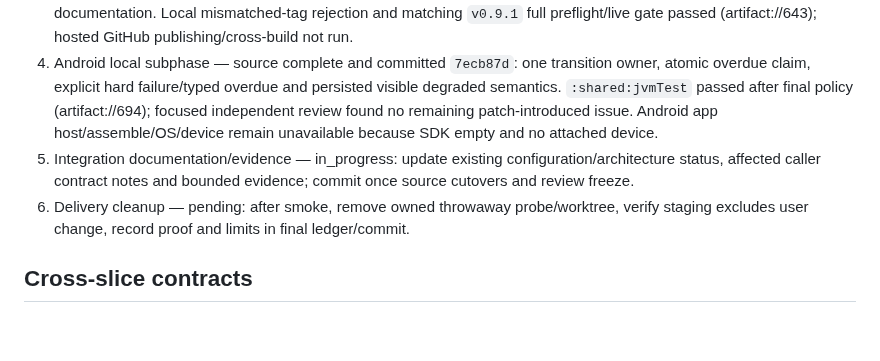
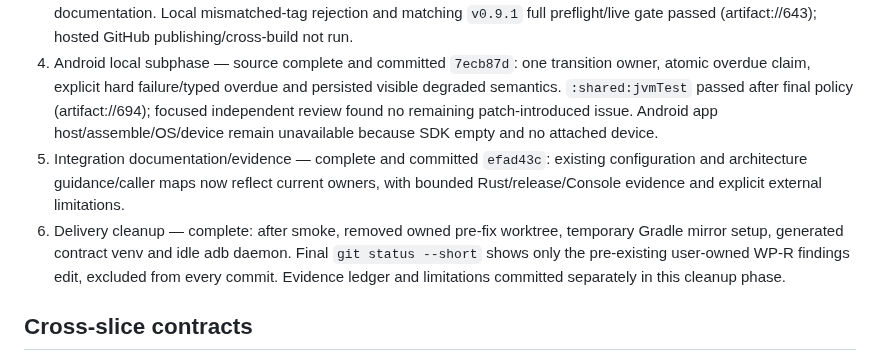
Before and after one commit to slhaf/AgenticGPT, a Markdown page: .planning/2026-09-23-structural-refactoring/task_plan.md, the part around the change. GitHub-like rendering; blank space fills up the shorter version.

```diff
--- a/.planning/2026-09-23-structural-refactoring/task_plan.md
+++ b/.planning/2026-09-23-structural-refactoring/task_plan.md
@@ -14,8 +14,8 @@ Implement the source-grounded structural seams identified in the 2026-09-23 whol
 2. Rust ownership subphase — complete and committed `4381e82`: Agent Process/config/Skill/path, Hub neutral projection/Apps membership and Protocol WP4-B. `cargo check --workspace`, targeted reload regression, `cargo test --workspace` (668 passed, 1 ignored), and bounded live parity passed.
 3. Release gate subphase — complete and committed `3603ffc`: same-SHA tag preflight and version authority documentation. Local mismatched-tag rejection and matching `v0.9.1` full preflight/live gate passed (artifact://643); hosted GitHub publishing/cross-build not run.
 4. Android local subphase — source complete and committed `7ecb87d`: one transition owner, atomic overdue claim, explicit hard failure/typed overdue and persisted visible degraded semantics. `:shared:jvmTest` passed after final policy (artifact://694); focused independent review found no remaining patch-introduced issue. Android app host/assemble/OS/device remain unavailable because SDK empty and no attached device.
-5. Integration documentation/evidence — in_progress: update existing configuration/architecture status, affected caller contract notes and bounded evidence; commit once source cutovers and review freeze.
-6. Delivery cleanup — pending: after smoke, remove owned throwaway probe/worktree, verify staging excludes user change, record proof and limits in final ledger/commit.
+5. Integration documentation/evidence — complete and committed `efad43c`: existing configuration and architecture guidance/caller maps now reflect current owners, with bounded Rust/release/Console evidence and explicit external limitations.
+6. Delivery cleanup — complete: after smoke, removed owned pre-fix worktree, temporary Gradle mirror setup, generated contract venv and idle adb daemon. Final `git status --short` shows only the pre-existing user-owned WP-R findings edit, excluded from every commit. Evidence ledger and limitations committed separately in this cleanup phase.
 
 ## Cross-slice contracts
 - Protocol writer may reorganize only `crates/agentic-gpt-protocol`, retaining its existing root public names, serde tags/defaults/bytes and dependency set. No API rename or new wire feature. Other writers consume current root names unchanged. Pure `HubCommand::wire_name()` is optional but, if added, tell Main before Hub/Agent callers migrate.
```
Also changed, not shown: .planning/2026-09-23-structural-refactoring/progress.md (+1 -0 lines).
